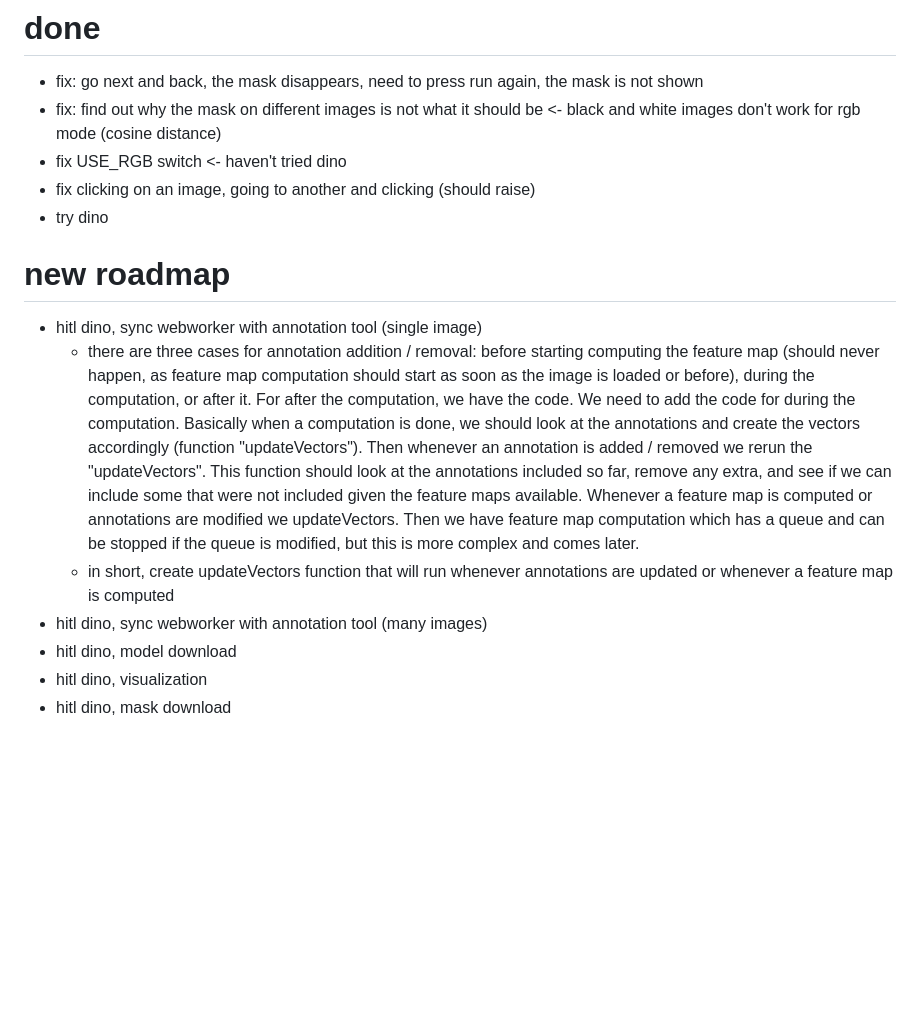
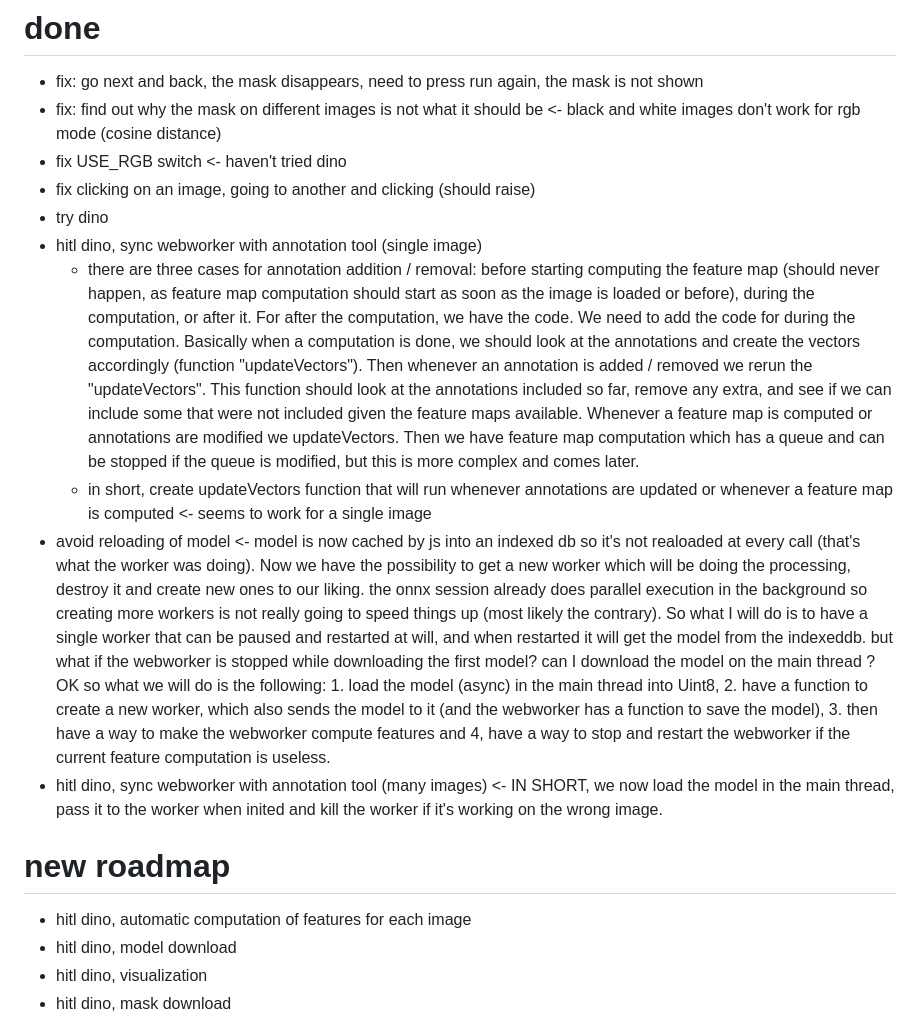
Before and after one commit to franchesoni/minimalist-annotation, a Markdown page: readme.md, the part around the change. Drawn GitHub-style; blank space fills up the shorter version.

Commit message:
explain last steps

```diff
--- a/readme.md
+++ b/readme.md
@@ -96,12 +96,16 @@ Open an issue in the repository or contact [Franco Marchesoni](mailto:marchesoni
 - fix USE_RGB switch <- haven't tried dino
 - fix clicking on an image, going to another and clicking (should raise)
 - try dino
-
-# new roadmap
 - hitl dino, sync webworker with annotation tool (single image)
     - there are three cases for annotation addition / removal: before starting computing the feature map (should never happen, as feature map computation should start as soon as the image is loaded or before), during the computation, or after it. For after the computation, we have the code. We need to add the code for during the computation. Basically when a computation is done, we should look at the annotations and create the vectors accordingly (function "updateVectors"). Then whenever an annotation is added / removed we rerun the "updateVectors". This function should look at the annotations included so far, remove any extra, and see if we can include some that were not included given the feature maps available. Whenever a feature map is computed or annotations are modified we updateVectors. Then we have feature map computation which has a queue and can be stopped if the queue is modified, but this is more complex and comes later.
     - in short, create updateVectors function that will run whenever annotations are updated or whenever a feature map is computed
-- hitl dino, sync webworker with annotation tool (many images)
+    <- seems to work for a single image
+- avoid reloading of model <- model is now cached by js into an indexed db so it's not realoaded at every call (that's what the worker was doing). Now we have the possibility to get a new worker which will be doing the processing, destroy it and create new ones to our liking. the onnx session already does parallel execution in the background so creating more workers is not really going to speed things up (most likely the contrary). So what I will do is to have a single worker that can be paused and restarted at will, and when restarted it will get the model from the indexeddb. but what if the webworker is stopped while downloading the first model? can I download the model on the main thread ? OK so what we will do is the following: 1. load the model (async) in the main thread into Uint8, 2. have a function to create a new worker, which also sends the model to it (and the webworker has a function to save the model), 3. then have a way to make the webworker compute features and 4, have a way to stop and restart the webworker if the current feature computation is useless.
+- hitl dino, sync webworker with annotation tool (many images) <- IN SHORT, we now load the model in the main thread, pass it to the worker when inited and kill the worker if it's working on the wrong image.
+
+
+# new roadmap
+- hitl dino, automatic computation of features for each image
 - hitl dino, model download
 - hitl dino, visualization
 - hitl dino, mask download
```
